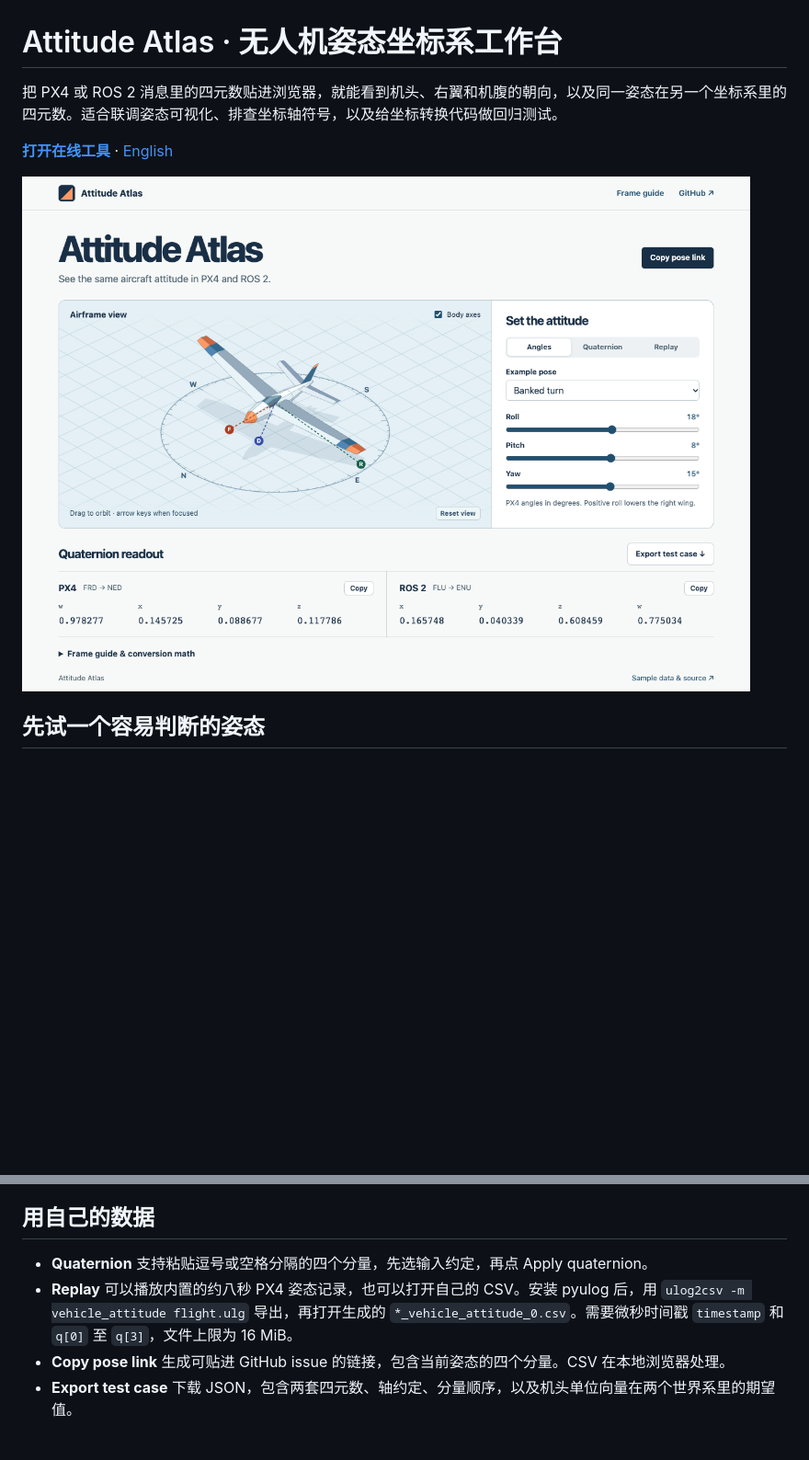
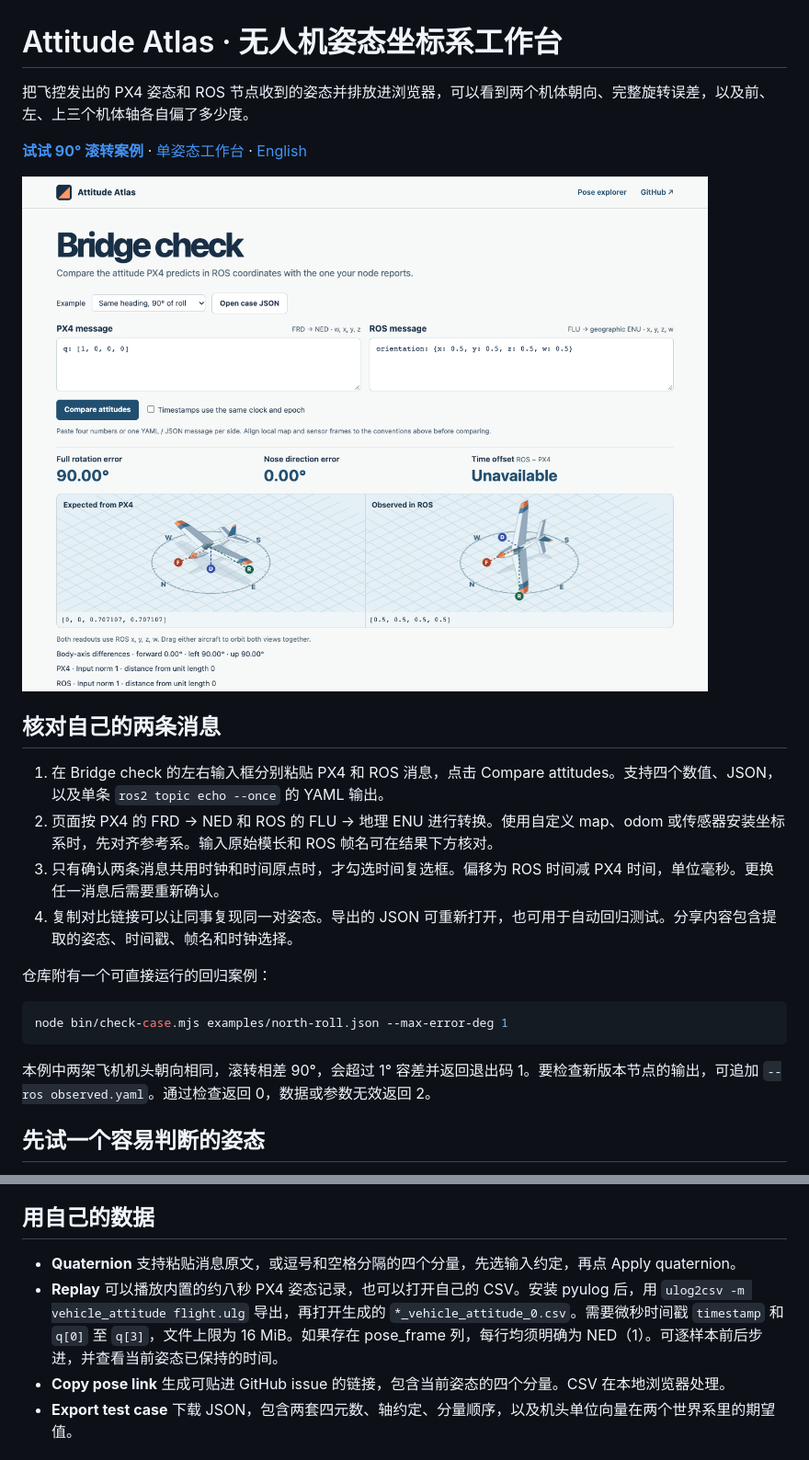
Before and after one commit to lazyerZZZ/attitude-atlas, a Markdown page: README.zh-CN.md, 2 parts joined by grey strips. Shown at 92% size. GitHub-like rendering; pictures changed too: media/bridge-check.png (added); blank space fills up the shorter version.

````diff
--- a/README.zh-CN.md
+++ b/README.zh-CN.md
@@ -1,10 +1,25 @@
 # Attitude Atlas · 无人机姿态坐标系工作台
 
-把 PX4 或 ROS 2 消息里的四元数贴进浏览器，就能看到机头、右翼和机腹的朝向，以及同一姿态在另一个坐标系里的四元数。适合联调姿态可视化、排查坐标轴符号，以及给坐标转换代码做回归测试。
+把飞控发出的 PX4 姿态和 ROS 节点收到的姿态并排放进浏览器，可以看到两个机体朝向、完整旋转误差，以及前、左、上三个机体轴各自偏了多少度。
 
-**[打开在线工具](https://lazyerzzz.github.io/attitude-atlas/)** · [English](README.md)
+**[试试 90° 滚转案例](https://lazyerzzz.github.io/attitude-atlas/compare.html#example=roll)** · [单姿态工作台](https://lazyerzzz.github.io/attitude-atlas/) · [English](README.md)
 
-[![工作台界面](media/preview.png)](https://lazyerzzz.github.io/attitude-atlas/)
+[![两个机头都朝北，右翼滚转了 90°](media/bridge-check.png)](https://lazyerzzz.github.io/attitude-atlas/compare.html#example=roll)
+
+## 核对自己的两条消息
+
+1. 在 Bridge check 的左右输入框分别粘贴 PX4 和 ROS 消息，点击 Compare attitudes。支持四个数值、JSON，以及单条 `ros2 topic echo --once` 的 YAML 输出。
+2. 页面按 PX4 的 FRD → NED 和 ROS 的 FLU → 地理 ENU 进行转换。使用自定义 map、odom 或传感器安装坐标系时，先对齐参考系。输入原始模长和 ROS 帧名可在结果下方核对。
+3. 只有确认两条消息共用时钟和时间原点时，才勾选时间复选框。偏移为 ROS 时间减 PX4 时间，单位毫秒。更换任一消息后需要重新确认。
+4. 复制对比链接可以让同事复现同一对姿态。导出的 JSON 可重新打开，也可用于自动回归测试。分享内容包含提取的姿态、时间戳、帧名和时钟选择。
+
+仓库附有一个可直接运行的回归案例：
+
+```sh
+node bin/check-case.mjs examples/north-roll.json --max-error-deg 1
+```
+
+本例中两架飞机机头朝向相同，滚转相差 90°，会超过 1° 容差并返回退出码 1。要检查新版本节点的输出，可追加 `--ros observed.yaml`。通过检查返回 0，数据或参数无效返回 2。
 
 ## 先试一个容易判断的姿态
 
@@ -19,8 +34,8 @@
 
 ## 用自己的数据
 
-- **Quaternion** 支持粘贴逗号或空格分隔的四个分量，先选输入约定，再点 Apply quaternion。
-- **Replay** 可以播放内置的约八秒 PX4 姿态记录，也可以打开自己的 CSV。安装 pyulog 后，用 `ulog2csv -m vehicle_attitude flight.ulg` 导出，再打开生成的 `*_vehicle_attitude_0.csv`。需要微秒时间戳 `timestamp` 和 `q[0]` 至 `q[3]`，文件上限为 16 MiB。
+- **Quaternion** 支持粘贴消息原文，或逗号和空格分隔的四个分量，先选输入约定，再点 Apply quaternion。
+- **Replay** 可以播放内置的约八秒 PX4 姿态记录，也可以打开自己的 CSV。安装 pyulog 后，用 `ulog2csv -m vehicle_attitude flight.ulg` 导出，再打开生成的 `*_vehicle_attitude_0.csv`。需要微秒时间戳 `timestamp` 和 `q[0]` 至 `q[3]`，文件上限为 16 MiB。如果存在 pose_frame 列，每行均须明确为 NED（1）。可逐样本前后步进，并查看当前姿态已保持的时间。
 - **Copy pose link** 生成可贴进 GitHub issue 的链接，包含当前姿态的四个分量。CSV 在本地浏览器处理。
 - **Export test case** 下载 JSON，包含两套四元数、轴约定、分量顺序，以及机头单位向量在两个世界系里的期望值。
 
````
Also changed, not shown: README.md (+26 -8 lines), 16 other files.
